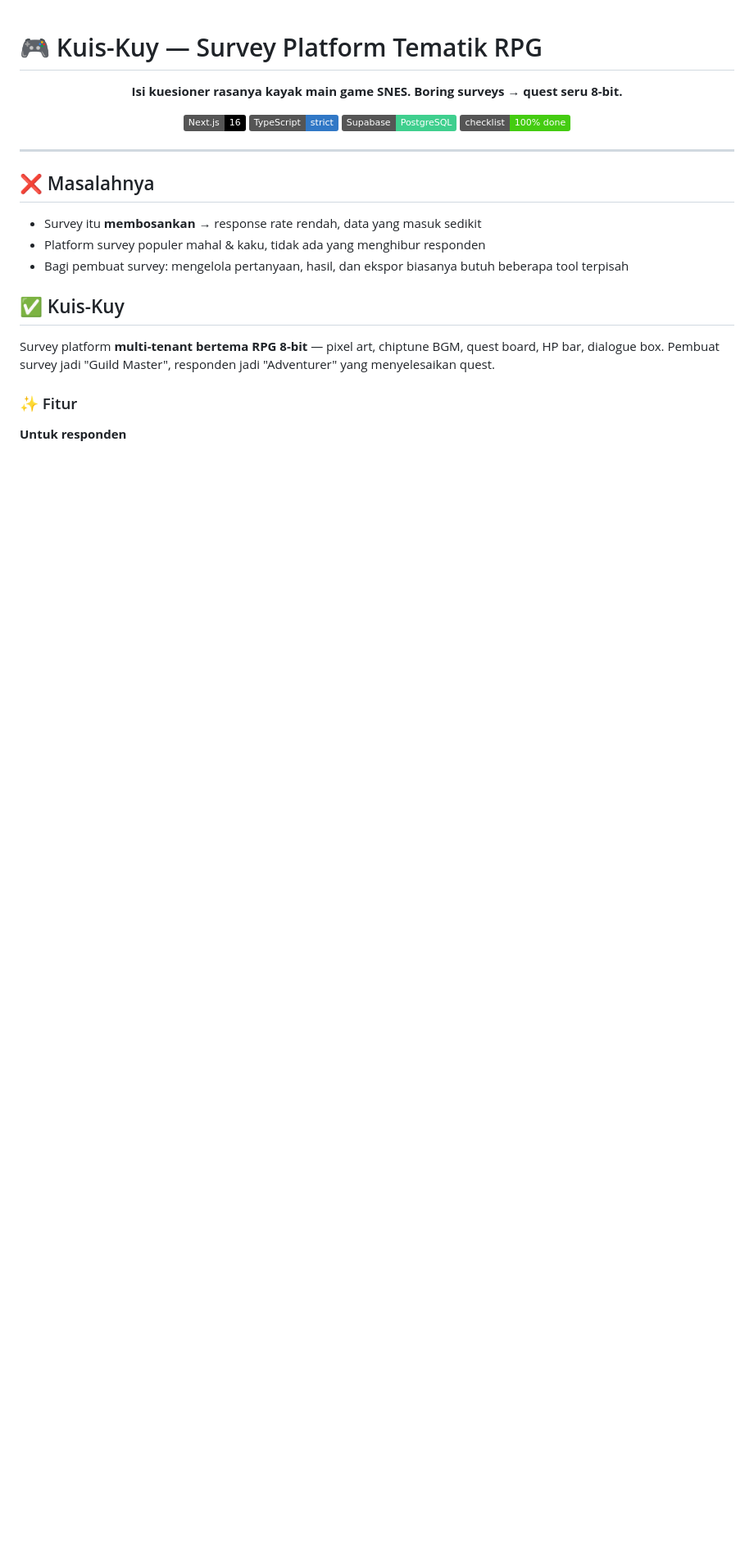
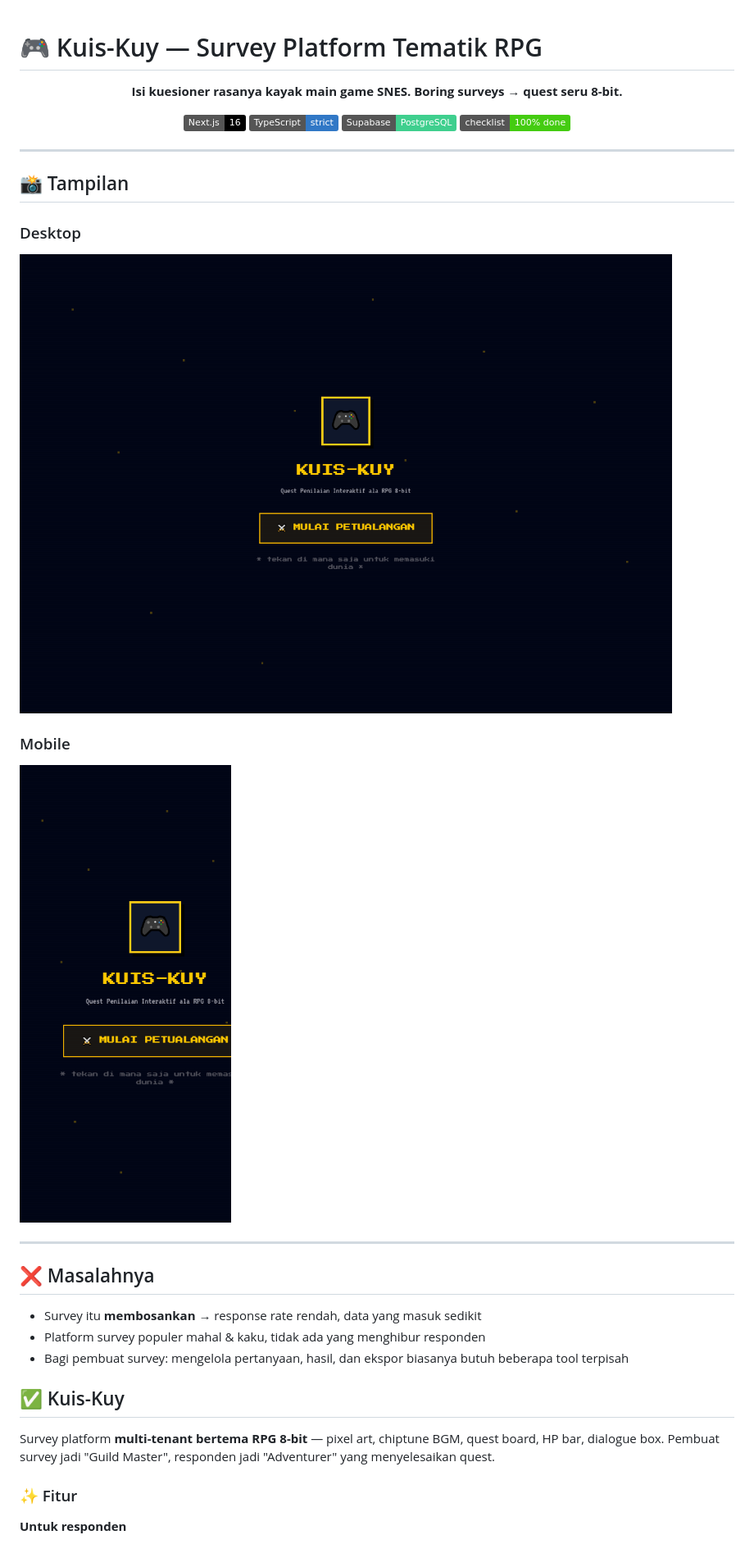
Before and after one commit to kandarlubis31/kuis-kuy-showcase, a Markdown page: README.md, the part around the change. Shown at 82% size. Drawn GitHub-style; pictures changed too: screenshots/desktop.png (added), screenshots/mobile.png (added); badges without logos; blank space fills up the shorter version.

Commit message:
docs: tambah screenshot layar pembuka (desktop + mobile)

```diff
--- a/README.md
+++ b/README.md
@@ -10,6 +10,18 @@
 [![Status](https://img.shields.io/badge/checklist-100%25%20done-brightgreen)]()
 
 </div>
+
+---
+
+## 📸 Tampilan
+
+### Desktop
+
+![Kuis-Kuy — layar pembuka, tampilan desktop](screenshots/desktop.png)
+
+### Mobile
+
+![Kuis-Kuy — layar pembuka, tampilan mobile](screenshots/mobile.png)
 
 ---
 
```
